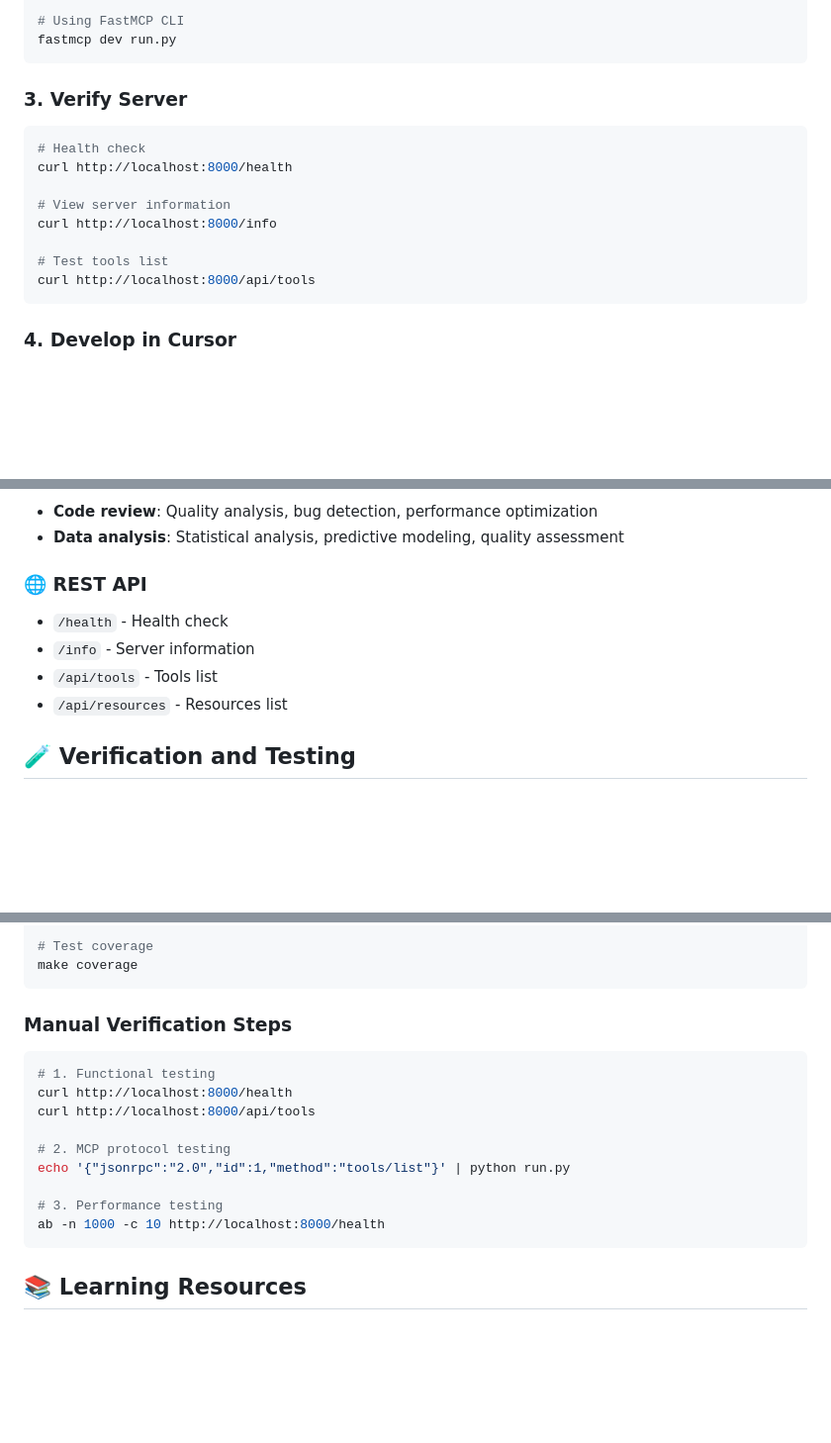
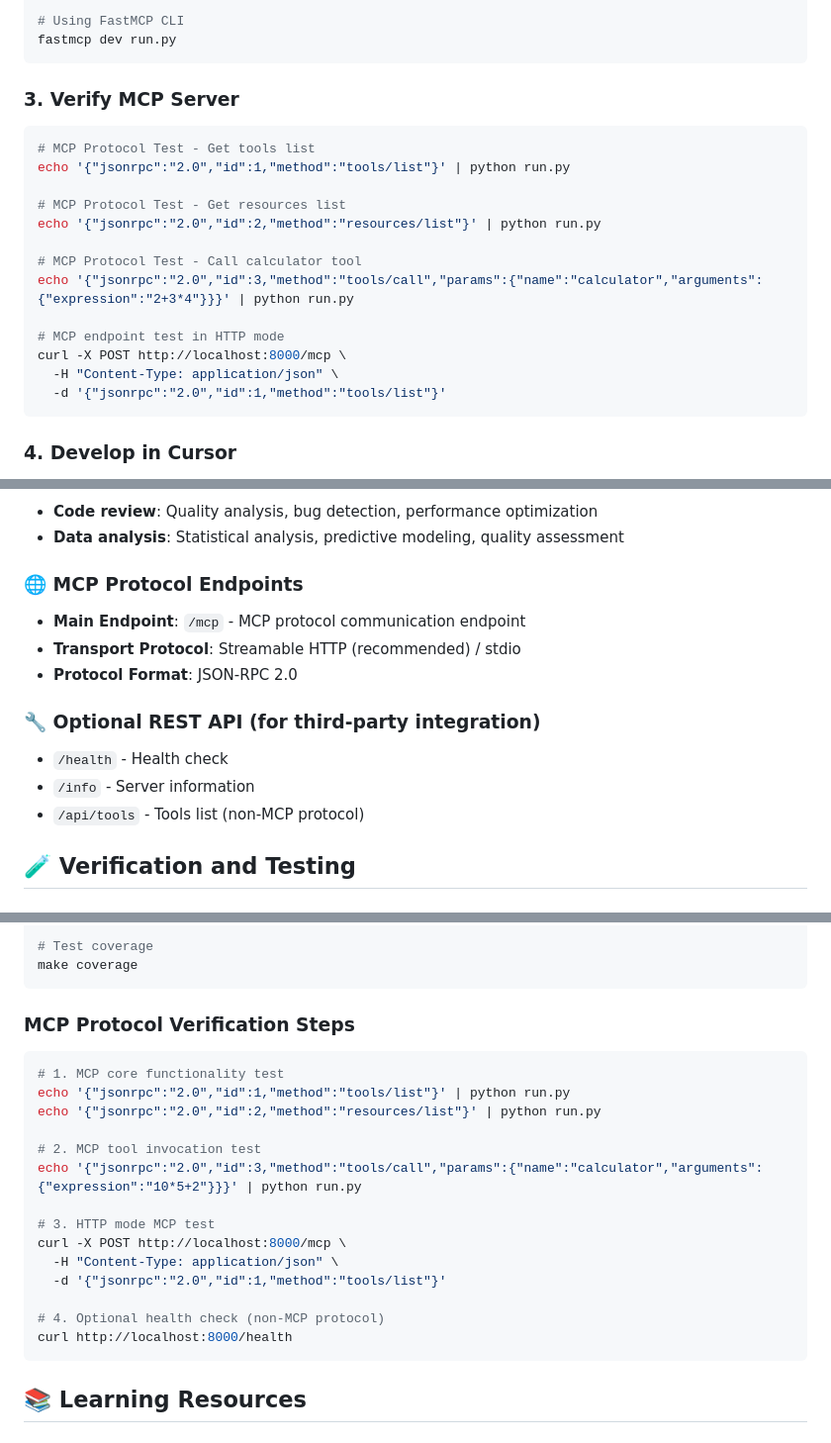
Before and after one commit to WW-AI-Lab/Awesome-MCP-Scaffold, a Markdown page: README_EN.md, 3 parts joined by grey strips. Shown at 99% size. GitHub-like rendering; blank space fills up the shorter version.

Commit message:
🔧 Optimize MCP protocol documentation

````diff
--- a/README_EN.md
+++ b/README_EN.md
@@ -70,17 +70,22 @@ python run.py --transport streamable-http --port 8000
 fastmcp dev run.py
 ```
 
-### 3. Verify Server
+### 3. Verify MCP Server
 
 ```bash
-# Health check
-curl http://localhost:8000/health
+# MCP Protocol Test - Get tools list
+echo '{"jsonrpc":"2.0","id":1,"method":"tools/list"}' | python run.py
 
-# View server information
-curl http://localhost:8000/info
+# MCP Protocol Test - Get resources list
+echo '{"jsonrpc":"2.0","id":2,"method":"resources/list"}' | python run.py
 
-# Test tools list
-curl http://localhost:8000/api/tools
+# MCP Protocol Test - Call calculator tool
+echo '{"jsonrpc":"2.0","id":3,"method":"tools/call","params":{"name":"calculator","arguments":{"expression":"2+3*4"}}}' | python run.py
+
+# MCP endpoint test in HTTP mode
+curl -X POST http://localhost:8000/mcp \
+  -H "Content-Type: application/json" \
+  -d '{"jsonrpc":"2.0","id":1,"method":"tools/list"}'
 ```
 
 ### 4. Develop in Cursor
@@ -212,11 +217,15 @@ docker-compose up -d
 - **Code review**: Quality analysis, bug detection, performance optimization
 - **Data analysis**: Statistical analysis, predictive modeling, quality assessment
 
-### 🌐 REST API
+### 🌐 MCP Protocol Endpoints
+- **Main Endpoint**: `/mcp` - MCP protocol communication endpoint
+- **Transport Protocol**: Streamable HTTP (recommended) / stdio
+- **Protocol Format**: JSON-RPC 2.0
+
+### 🔧 Optional REST API (for third-party integration)
 - `/health` - Health check
 - `/info` - Server information
-- `/api/tools` - Tools list
-- `/api/resources` - Resources list
+- `/api/tools` - Tools list (non-MCP protocol)
 
 ## 🧪 Verification and Testing
 
@@ -232,17 +241,22 @@ make lint
 make coverage
 ```
 
-### Manual Verification Steps
+### MCP Protocol Verification Steps
 ```bash
-# 1. Functional testing
+# 1. MCP core functionality test
+echo '{"jsonrpc":"2.0","id":1,"method":"tools/list"}' | python run.py
+echo '{"jsonrpc":"2.0","id":2,"method":"resources/list"}' | python run.py
+
+# 2. MCP tool invocation test
+echo '{"jsonrpc":"2.0","id":3,"method":"tools/call","params":{"name":"calculator","arguments":{"expression":"10*5+2"}}}' | python run.py
+
+# 3. HTTP mode MCP test
+curl -X POST http://localhost:8000/mcp \
+  -H "Content-Type: application/json" \
+  -d '{"jsonrpc":"2.0","id":1,"method":"tools/list"}'
+
+# 4. Optional health check (non-MCP protocol)
 curl http://localhost:8000/health
-curl http://localhost:8000/api/tools
-
-# 2. MCP protocol testing
-echo '{"jsonrpc":"2.0","id":1,"method":"tools/list"}' | python run.py
-
-# 3. Performance testing
-ab -n 1000 -c 10 http://localhost:8000/health
 ```
 
 ## 📚 Learning Resources
````
Also changed, not shown: README.md (+34 -30 lines).
